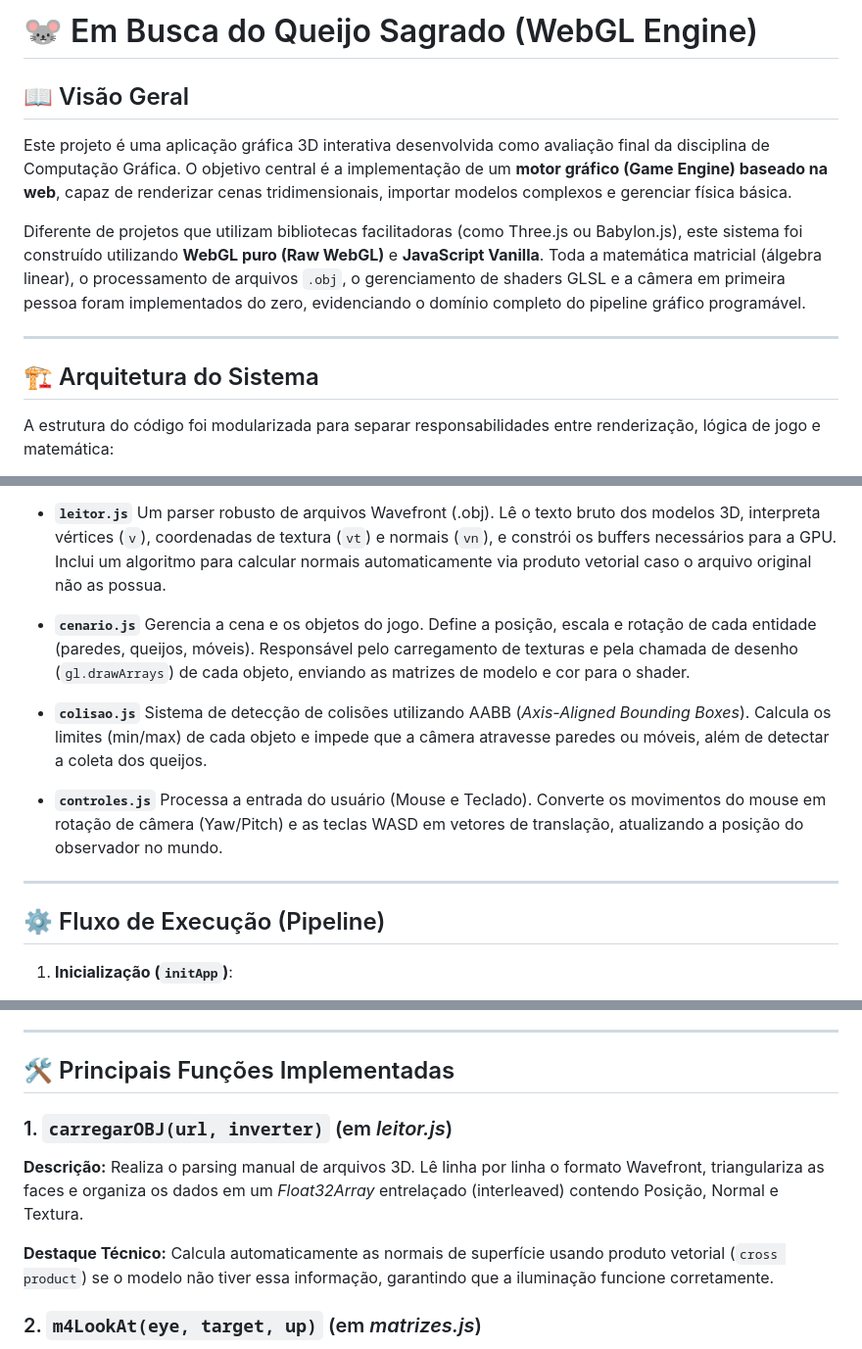
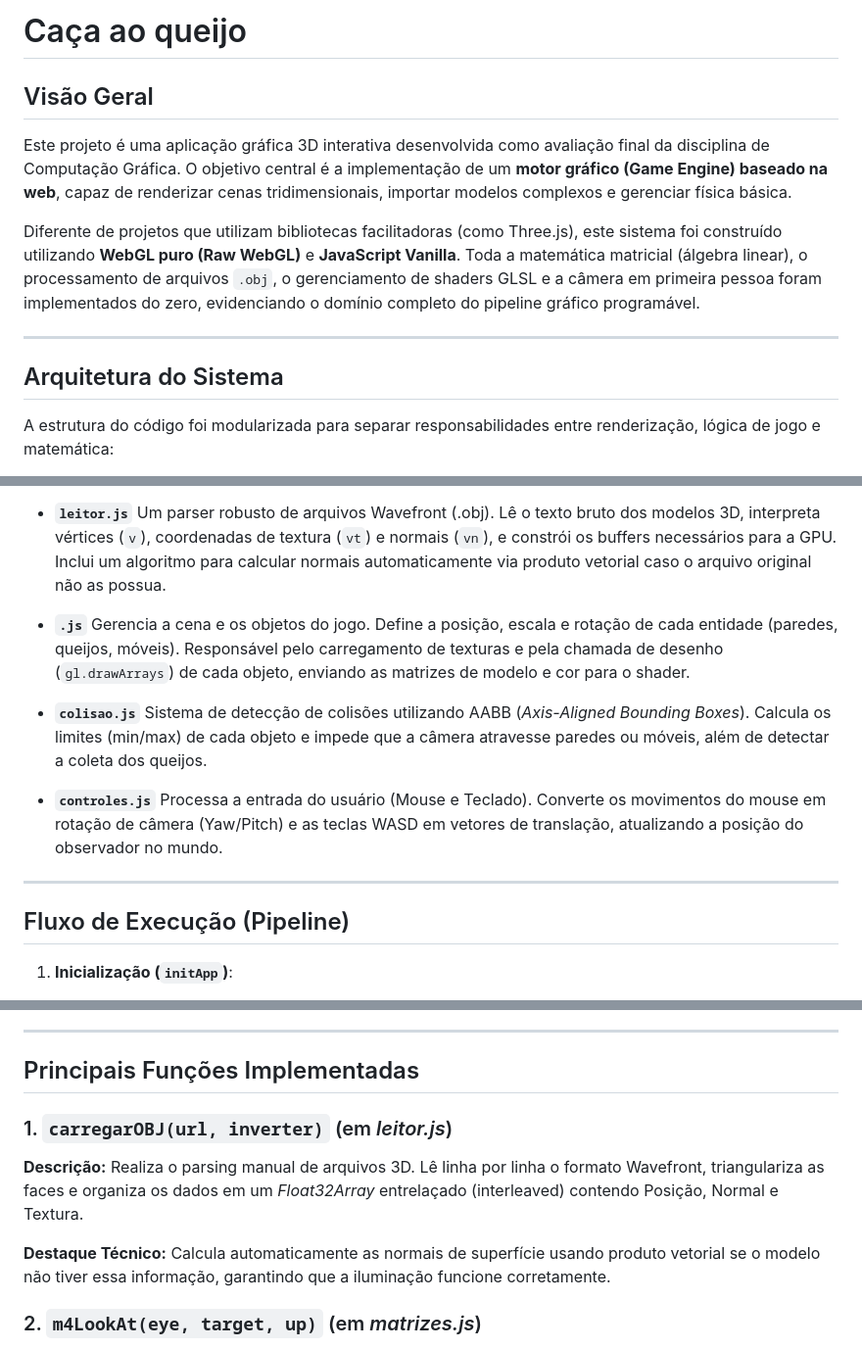
Before and after one commit to claryfigs/trabalho2-cg, a Markdown page: README.md, 3 parts joined by grey strips. Shown at 98% size. Rendered like a GitHub page.

Commit message:
Ajustando readme

```diff
--- a/README.md
+++ b/README.md
@@ -1,14 +1,14 @@
-# 🐭 Em Busca do Queijo Sagrado (WebGL Engine)
+#  Caça ao queijo
 
-## 📖 Visão Geral
+##  Visão Geral
 
 Este projeto é uma aplicação gráfica 3D interativa desenvolvida como avaliação final da disciplina de Computação Gráfica. O objetivo central é a implementação de um **motor gráfico (Game Engine) baseado na web**, capaz de renderizar cenas tridimensionais, importar modelos complexos e gerenciar física básica.
 
-Diferente de projetos que utilizam bibliotecas facilitadoras (como Three.js ou Babylon.js), este sistema foi construído utilizando **WebGL puro (Raw WebGL)** e **JavaScript Vanilla**. Toda a matemática matricial (álgebra linear), o processamento de arquivos `.obj`, o gerenciamento de shaders GLSL e a câmera em primeira pessoa foram implementados do zero, evidenciando o domínio completo do pipeline gráfico programável.
+Diferente de projetos que utilizam bibliotecas facilitadoras (como Three.js), este sistema foi construído utilizando **WebGL puro (Raw WebGL)** e **JavaScript Vanilla**. Toda a matemática matricial (álgebra linear), o processamento de arquivos `.obj`, o gerenciamento de shaders GLSL e a câmera em primeira pessoa foram implementados do zero, evidenciando o domínio completo do pipeline gráfico programável.
 
 ---
 
-## 🏗 Arquitetura do Sistema
+##  Arquitetura do Sistema
 
 A estrutura do código foi modularizada para separar responsabilidades entre renderização, lógica de jogo e matemática:
 
@@ -18,7 +18,7 @@ A estrutura do código foi modularizada para separar responsabilidades entre ren
 
 - **`leitor.js`** Um parser robusto de arquivos Wavefront (.obj). Lê o texto bruto dos modelos 3D, interpreta vértices (`v`), coordenadas de textura (`vt`) e normais (`vn`), e constrói os buffers necessários para a GPU. Inclui um algoritmo para calcular normais automaticamente via produto vetorial caso o arquivo original não as possua.
 
-- **`cenario.js`** Gerencia a cena e os objetos do jogo. Define a posição, escala e rotação de cada entidade (paredes, queijos, móveis). Responsável pelo carregamento de texturas e pela chamada de desenho (`gl.drawArrays`) de cada objeto, enviando as matrizes de modelo e cor para o shader.
+- **`.js`** Gerencia a cena e os objetos do jogo. Define a posição, escala e rotação de cada entidade (paredes, queijos, móveis). Responsável pelo carregamento de texturas e pela chamada de desenho (`gl.drawArrays`) de cada objeto, enviando as matrizes de modelo e cor para o shader.
 
 - **`colisao.js`** Sistema de detecção de colisões utilizando AABB (*Axis-Aligned Bounding Boxes*). Calcula os limites (min/max) de cada objeto e impede que a câmera atravesse paredes ou móveis, além de detectar a coleta dos queijos.
 
@@ -26,7 +26,7 @@ A estrutura do código foi modularizada para separar responsabilidades entre ren
 
 ---
 
-## ⚙️ Fluxo de Execução (Pipeline)
+##  Fluxo de Execução (Pipeline)
 
 1. **Inicialização (`initApp`)**:
    - O sistema inicializa o contexto WebGL e compila os shaders GLSL.
@@ -41,12 +41,12 @@ A estrutura do código foi modularizada para separar responsabilidades entre ren
 
 ---
 
-## 🛠 Principais Funções Implementadas
+##  Principais Funções Implementadas
 
 ### 1. `carregarOBJ(url, inverter)` (em *leitor.js*)
 **Descrição:** Realiza o parsing manual de arquivos 3D. Lê linha por linha o formato Wavefront, triangulariza as faces e organiza os dados em um *Float32Array* entrelaçado (interleaved) contendo Posição, Normal e Textura.
 
-**Destaque Técnico:** Calcula automaticamente as normais de superfície usando produto vetorial (`cross product`) se o modelo não tiver essa informação, garantindo que a iluminação funcione corretamente.
+**Destaque Técnico:** Calcula automaticamente as normais de superfície usando produto vetorial se o modelo não tiver essa informação, garantindo que a iluminação funcione corretamente.
 
 ### 2. `m4LookAt(eye, target, up)` (em *matrizes.js*)
 **Descrição:** Constrói a matriz de visualização que simula uma câmera. Define o sistema de coordenadas do observador calculando os vetores *Forward*, *Right* e *Up* ortogonais entre si.
```
Also changed, not shown: other parts of README.md (+5 -5 lines).
